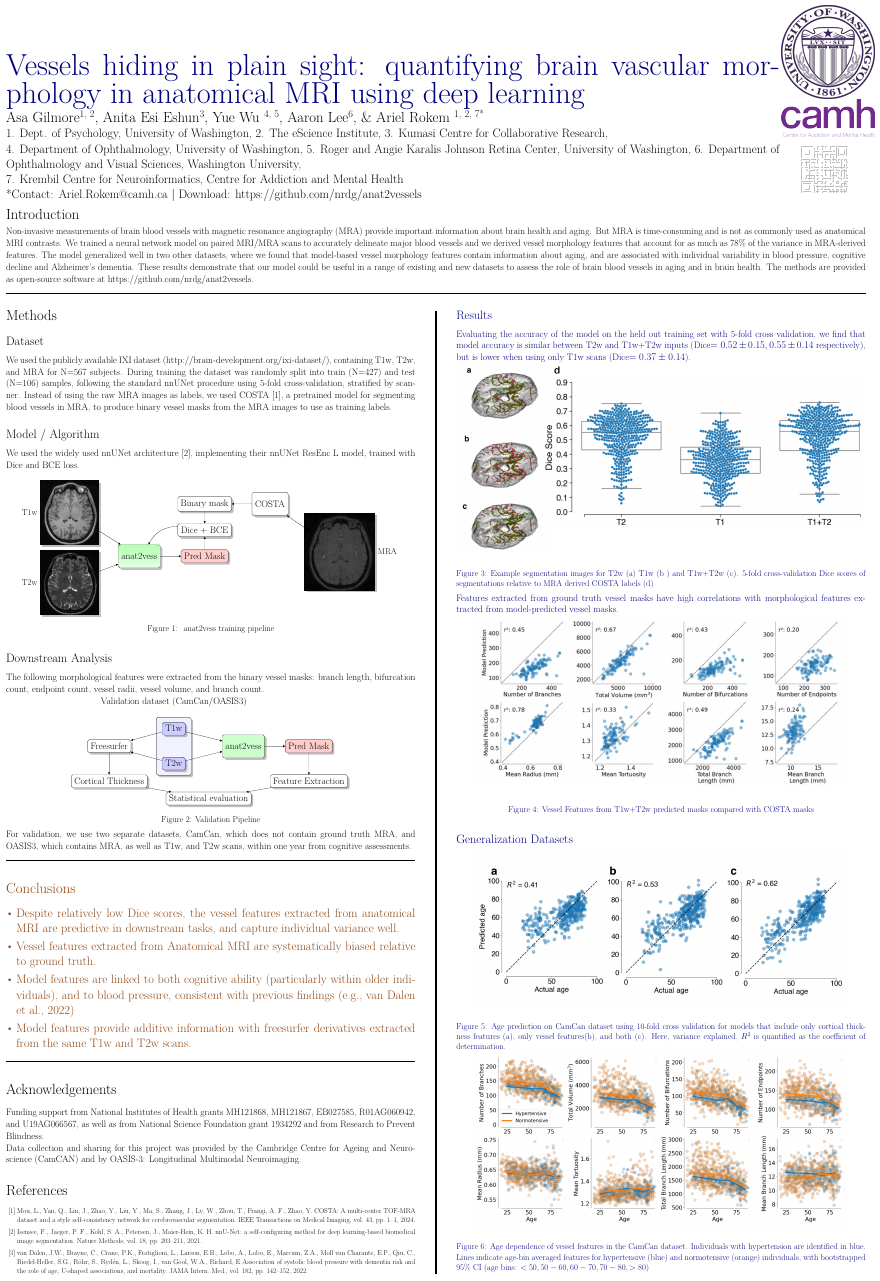
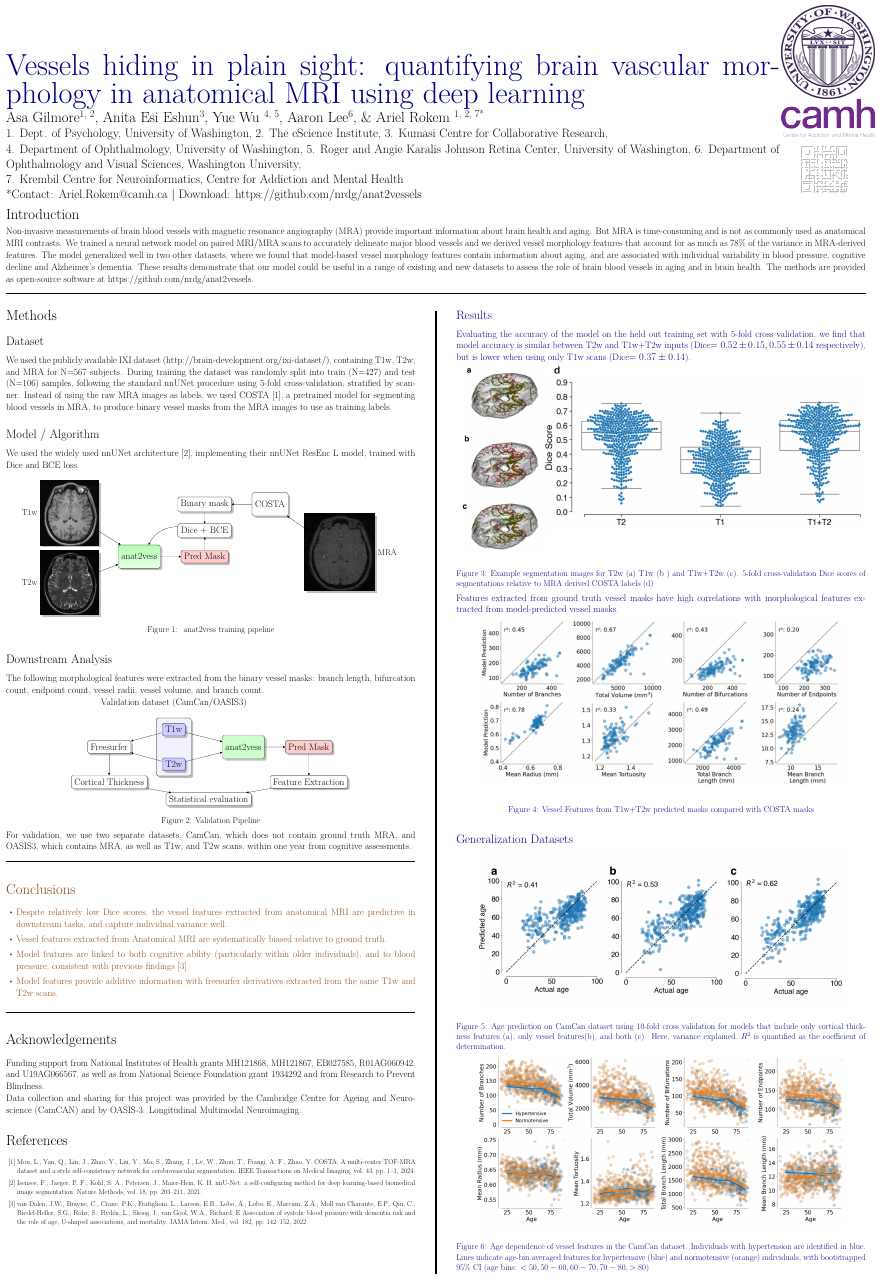
Before and after one commit to asagilmore/2026-asa-ohbm, a LaTeX poster (poster.tex): the whole page. Compiled offline with XeLaTeX.

Commit message:
minor spacing fix

```diff
--- a/poster.tex
+++ b/poster.tex
@@ -275,13 +275,13 @@ within one year from cognitive assessments.
 \section*{Conclusions}
 
 \begin{itemize}
-\large
+\normalsize
     \item Despite relatively low Dice scores, the vessel features extracted from
     anatomical MRI are predictive in downstream tasks, and capture individual variance well.
     \item Vessel features extracted from Anatomical MRI are systematically biased
     relative to ground truth.
     \item Model features are linked to both cognitive ability (particularly within older individuals),
-    and to blood pressure, consistent with previous findings (e.g., van Dalen et al., 2022)
+    and to blood pressure, consistent with previous findings \cite{ref3}
     \item Model features provide additive information with freesurfer derivatives
     extracted from the same T1w and T2w scans.
 \end{itemize}
```
